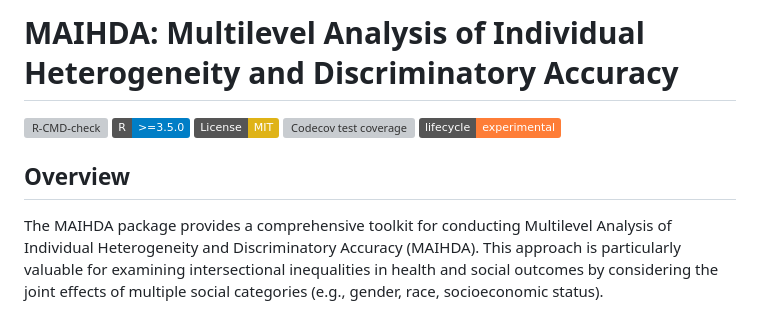
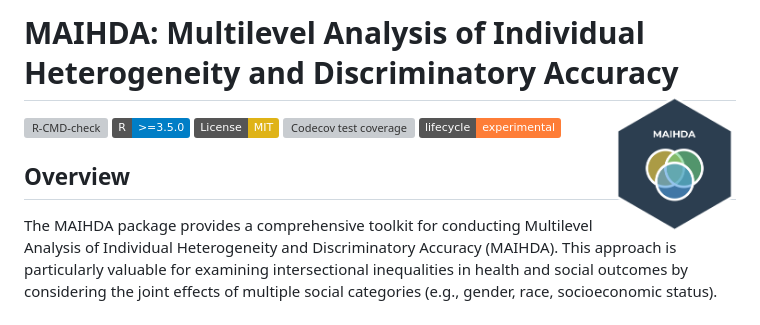
Before and after one commit to hdbt/MAIHDA, a Markdown page: README.md, the part around the change. GitHub-like rendering; pictures changed too: man/figures/logo.png (added); badges without logos; grey boxes are pictures that could not be loaded.

Commit message:
Added Sticker

```diff
--- a/README.md
+++ b/README.md
@@ -1,4 +1,5 @@
-# MAIHDA: Multilevel Analysis of Individual Heterogeneity and Discriminatory Accuracy
+# MAIHDA: Multilevel Analysis of Individual Heterogeneity and Discriminatory Accuracy  <img src="man/figures/logo.png" align="right" height="139" alt="" />
+
 [![R-CMD-check](https://github.com/hdbt/MAIHDA/actions/workflows/R-CMD-check.yaml/badge.svg)](https://github.com/hdbt/MAIHDA/actions/workflows/R-CMD-check.yaml)
 [![R](https://img.shields.io/badge/R-%3E%3D3.5.0-blue)](https://www.r-project.org/)
 [![License: MIT](https://img.shields.io/badge/License-MIT-yellow.svg)](https://opensource.org/licenses/MIT)
```
Also changed, not shown: 3 other files.
